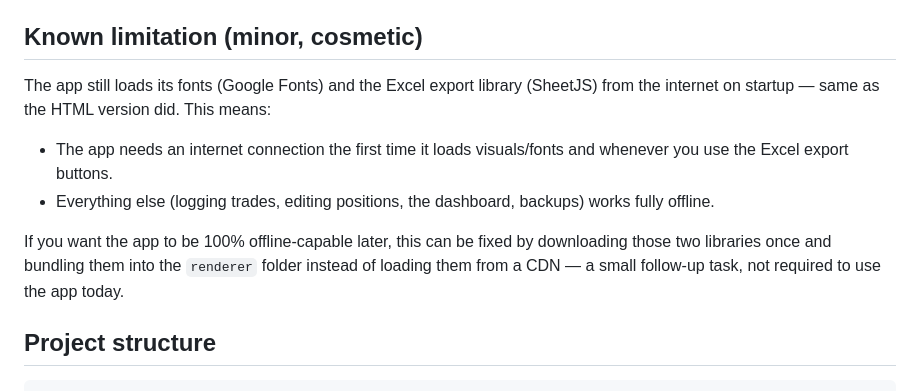
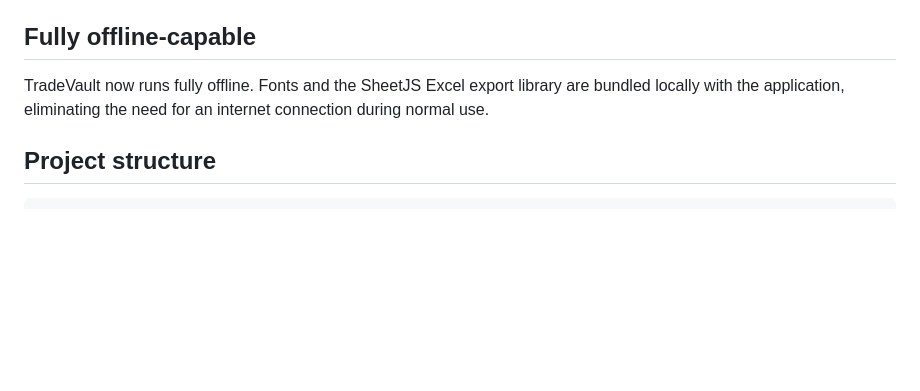
Before and after one commit to shuklalabs/tradebook, a Markdown page: README.md, the part around the change. GitHub-like rendering; blank space fills up the shorter version.

```diff
--- a/README.md
+++ b/README.md
@@ -152,19 +152,9 @@ Whenever I (or you) make a change to the app:
   plain web server/static file host (`"provider": "generic"` with a URL) — let me
   know if you'd prefer that route and I'll reconfigure it.
 
-## Known limitation (minor, cosmetic)
+## Fully offline-capable
 
-The app still loads its fonts (Google Fonts) and the Excel export library (SheetJS)
-from the internet on startup — same as the HTML version did. This means:
-- The app needs an internet connection the first time it loads visuals/fonts and
-  whenever you use the Excel export buttons.
-- Everything else (logging trades, editing positions, the dashboard, backups) works
-  fully offline.
-
-If you want the app to be 100% offline-capable later, this can be fixed by
-downloading those two libraries once and bundling them into the `renderer` folder
-instead of loading them from a CDN — a small follow-up task, not required to use
-the app today.
+TradeVault now runs fully offline. Fonts and the SheetJS Excel export library are bundled locally with the application, eliminating the need for an internet connection during normal use.
 
 ## Project structure
 
```
